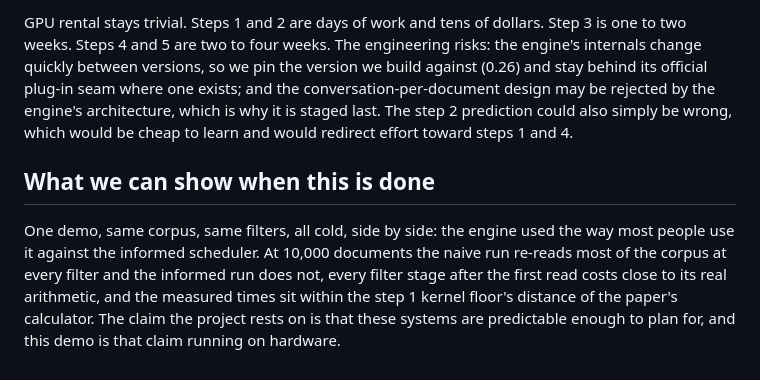
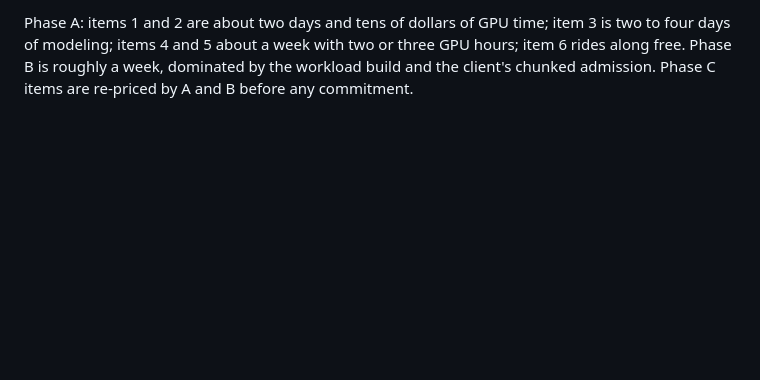
Before and after one commit to fsdatalab/quail, a Markdown page: notes/SCHEDULER_PLAN.md, the part around one of its changes. Rendered like a GitHub page; blank space fills up the shorter version.

```diff
--- a/notes/SCHEDULER_PLAN.md
+++ b/notes/SCHEDULER_PLAN.md
@@ -207,20 +141,6 @@ formula said you would.
-GPU rental stays trivial. Steps 1 and 2 are days of work and tens of
-dollars. Step 3 is one to two weeks. Steps 4 and 5 are two to four
-weeks. The engineering risks: the engine's internals change quickly
-between versions, so we pin the version we build against (0.26) and
-stay behind its official plug-in seam where one exists; and the
-conversation-per-document design may be rejected by the engine's
-architecture, which is why it is staged last. The step 2 prediction
-could also simply be wrong, which would be cheap to learn and would
-redirect effort toward steps 1 and 4.
-
-## What we can show when this is done
-
-One demo, same corpus, same filters, all cold, side by side: the engine
-used the way most people use it against the informed scheduler. At
-10,000 documents the naive run re-reads most of the corpus at every
-filter and the informed run does not, every filter stage after the first
-read costs close to its real arithmetic, and the measured times sit
-within the step 1 kernel floor's distance of the paper's calculator.
-The claim the project rests on is that these systems are predictable
-enough to plan for, and this demo is that claim running on hardware.
+Phase A: items 1 and 2 are about two days and tens of dollars of GPU
+time; item 3 is two to four days of modeling; items 4 and 5 about a
+week with two or three GPU hours; item 6 rides along free. Phase B is
+roughly a week, dominated by the workload build and the client's
+chunked admission. Phase C items are re-priced by A and B before any
+commitment.
```
Also changed, not shown: other parts of notes/SCHEDULER_PLAN.md (+125 -191 lines).
